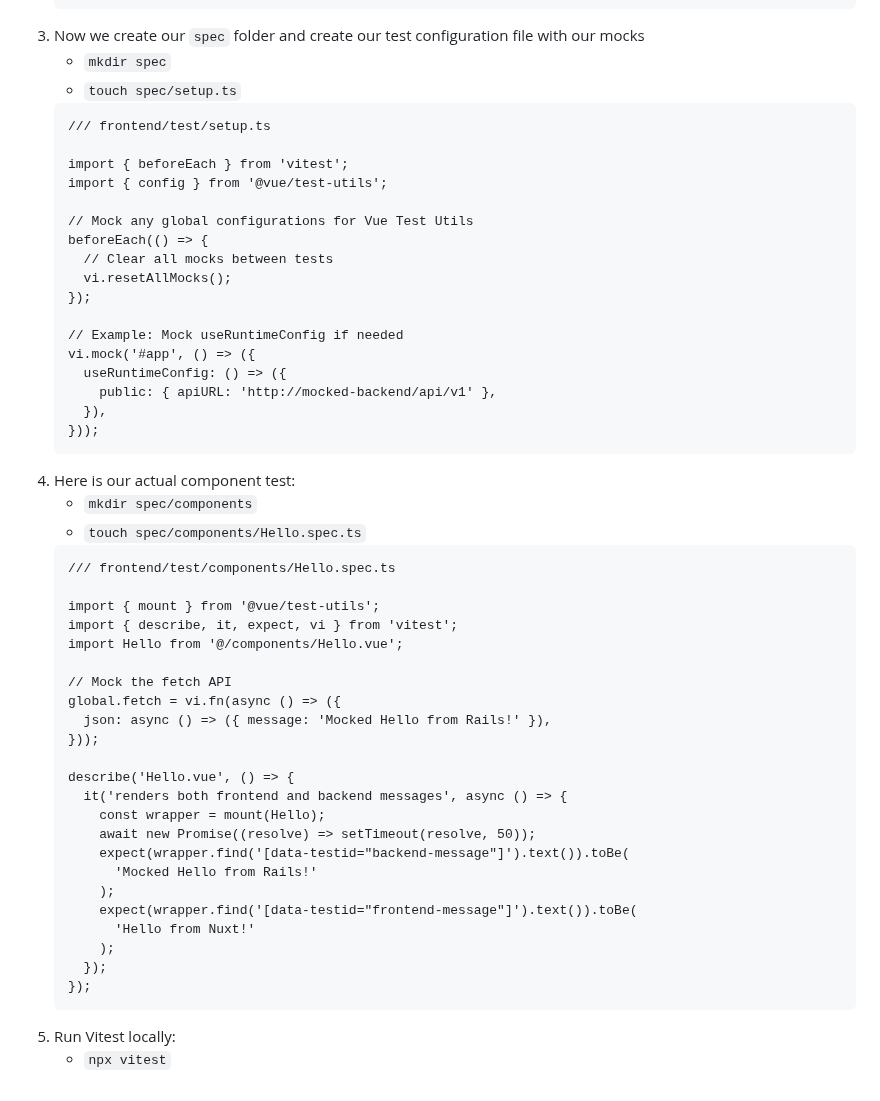
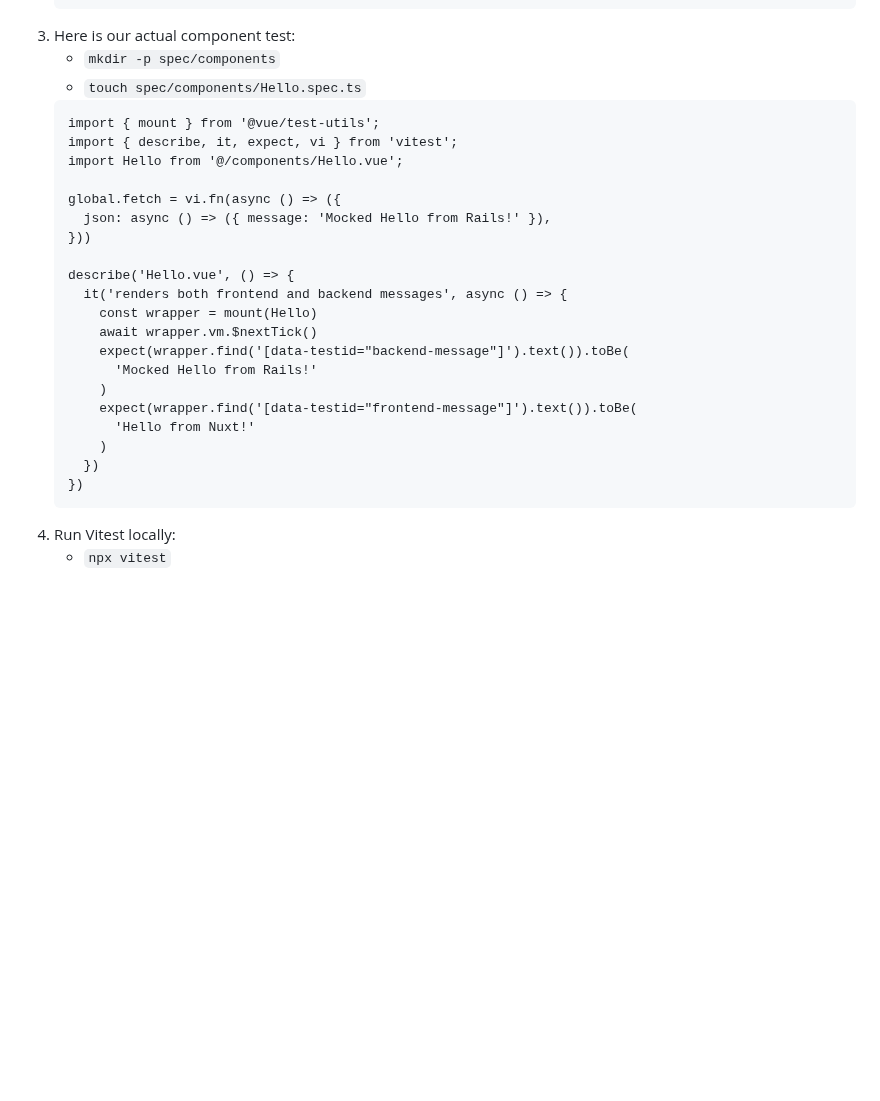
Before and after one commit to mark-mcdermott/rails-nuxt-flyio-circleci-devise, a Markdown page: README.md, the part around the change. GitHub-like rendering; blank space fills up the shorter version.

Commit message:
Simplify vitest

````diff
--- a/README.md
+++ b/README.md
@@ -452,55 +452,30 @@ Here we'll create a simple RSpec test for the Rails HelloController. Then we'll
       },
     });
     ```
-3. Now we create our `spec` folder and create our test configuration file with our mocks
-    - `mkdir spec`
-    - `touch spec/setup.ts`
-    ```
-    /// frontend/test/setup.ts
-
-    import { beforeEach } from 'vitest';
-    import { config } from '@vue/test-utils';
-
-    // Mock any global configurations for Vue Test Utils
-    beforeEach(() => {
-      // Clear all mocks between tests
-      vi.resetAllMocks();
-    });
-
-    // Example: Mock useRuntimeConfig if needed
-    vi.mock('#app', () => ({
-      useRuntimeConfig: () => ({
-        public: { apiURL: 'http://mocked-backend/api/v1' },
-      }),
-    }));
-    ```
-4. Here is our actual component test:
-    - `mkdir spec/components`
+3. Here is our actual component test:
+    - `mkdir -p spec/components`
     - `touch spec/components/Hello.spec.ts`
     ```
-    /// frontend/test/components/Hello.spec.ts
-
     import { mount } from '@vue/test-utils';
     import { describe, it, expect, vi } from 'vitest';
     import Hello from '@/components/Hello.vue';
 
-    // Mock the fetch API
     global.fetch = vi.fn(async () => ({
       json: async () => ({ message: 'Mocked Hello from Rails!' }),
-    }));
+    }))
 
     describe('Hello.vue', () => {
       it('renders both frontend and backend messages', async () => {
-        const wrapper = mount(Hello);
-        await new Promise((resolve) => setTimeout(resolve, 50));
+        const wrapper = mount(Hello)
+        await wrapper.vm.$nextTick()
         expect(wrapper.find('[data-testid="backend-message"]').text()).toBe(
           'Mocked Hello from Rails!'
-        );
+        )
         expect(wrapper.find('[data-testid="frontend-message"]').text()).toBe(
           'Hello from Nuxt!'
-        );
-      });
-    });
+        )
+      })
+    })
     ```
 5. Run Vitest locally:
     - `npx vitest`
````
